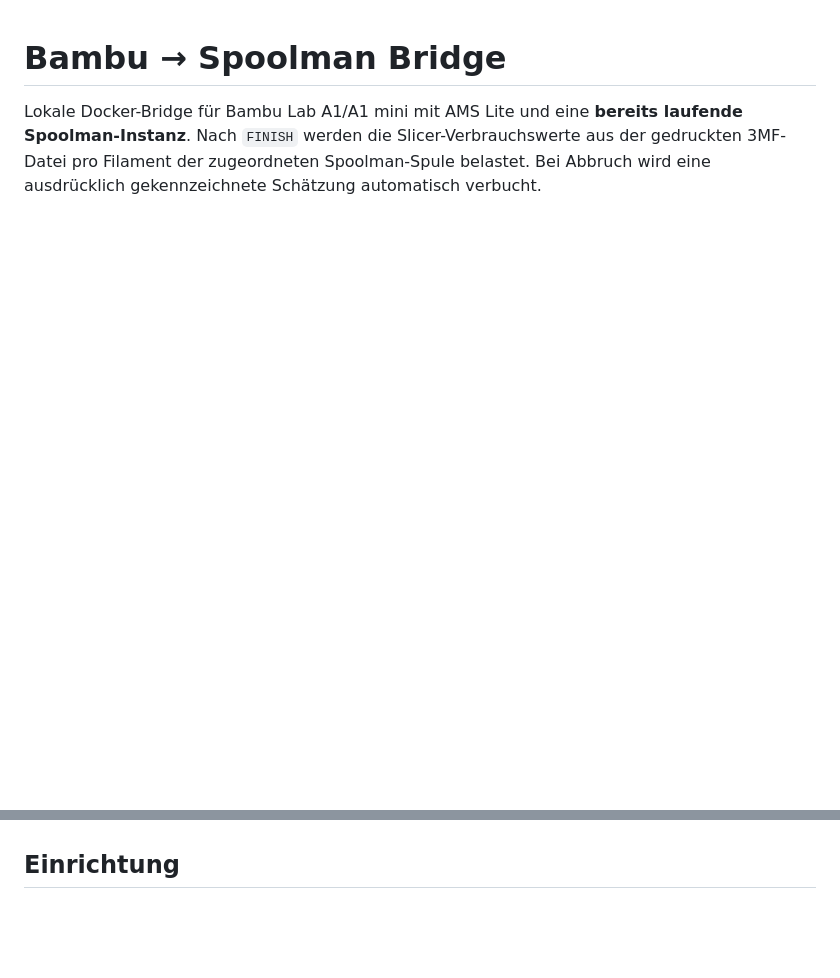
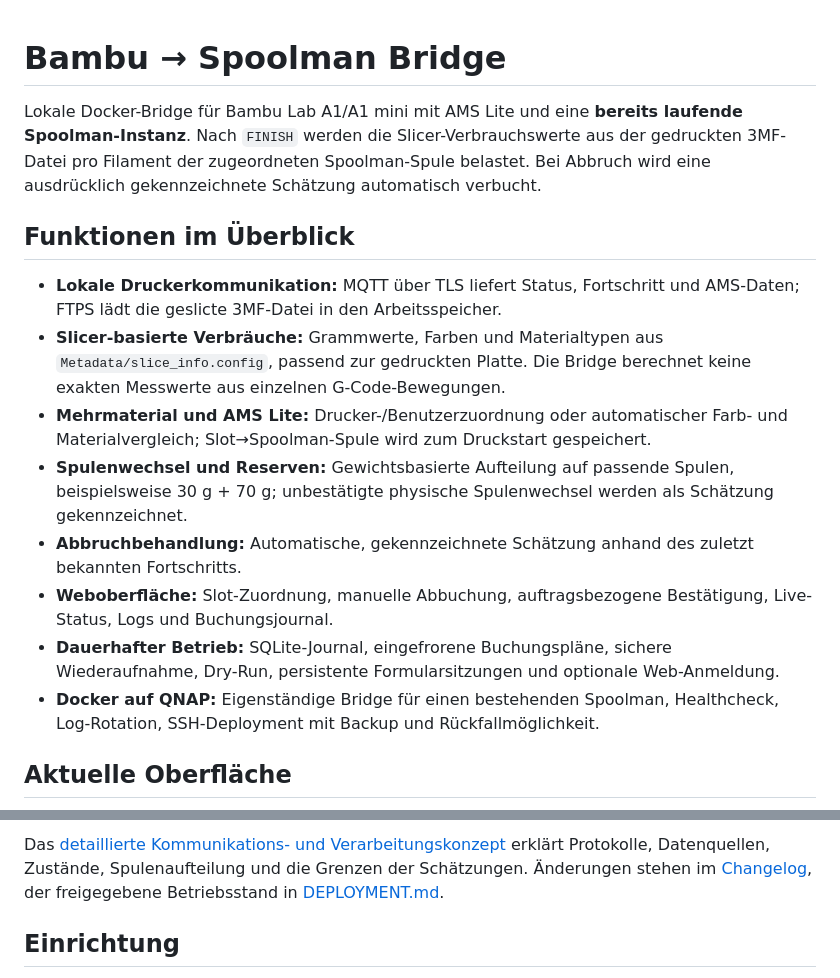
Before and after one commit to andreas-fe/bambu-spoolman-plus, a Markdown page: README.md, 2 parts joined by grey strips. Rendered like a GitHub page; blank space fills up the shorter version.

```diff
--- a/README.md
+++ b/README.md
@@ -1,3 +1,17 @@
 # Bambu → Spoolman Bridge
 
 Lokale Docker-Bridge für Bambu Lab A1/A1 mini mit AMS Lite und eine **bereits laufende Spoolman-Instanz**. Nach `FINISH` werden die Slicer-Verbrauchswerte aus der gedruckten 3MF-Datei pro Filament der zugeordneten Spoolman-Spule belastet. Bei Abbruch wird eine ausdrücklich gekennzeichnete Schätzung automatisch verbucht.
+
+## Funktionen im Überblick
+
+- **Lokale Druckerkommunikation:** MQTT über TLS liefert Status, Fortschritt und AMS-Daten; FTPS lädt die geslicte 3MF-Datei in den Arbeitsspeicher.
+- **Slicer-basierte Verbräuche:** Grammwerte, Farben und Materialtypen aus `Metadata/slice_info.config`, passend zur gedruckten Platte. Die Bridge berechnet keine exakten Messwerte aus einzelnen G-Code-Bewegungen.
+- **Mehrmaterial und AMS Lite:** Drucker-/Benutzerzuordnung oder automatischer Farb- und Materialvergleich; Slot→Spoolman-Spule wird zum Druckstart gespeichert.
+- **Spulenwechsel und Reserven:** Gewichtsbasierte Aufteilung auf passende Spulen, beispielsweise 30 g + 70 g; unbestätigte physische Spulenwechsel werden als Schätzung gekennzeichnet.
+- **Abbruchbehandlung:** Automatische, gekennzeichnete Schätzung anhand des zuletzt bekannten Fortschritts.
+- **Weboberfläche:** Slot-Zuordnung, manuelle Abbuchung, auftragsbezogene Bestätigung, Live-Status, Logs und Buchungsjournal.
+- **Dauerhafter Betrieb:** SQLite-Journal, eingefrorene Buchungspläne, sichere Wiederaufnahme, Dry-Run, persistente Formularsitzungen und optionale Web-Anmeldung.
+- **Docker auf QNAP:** Eigenständige Bridge für einen bestehenden Spoolman, Healthcheck, Log-Rotation, SSH-Deployment mit Backup und Rückfallmöglichkeit.
+
+## Aktuelle Oberfläche
+
@@ -4,3 +65,4 @@ Lokale Docker-Bridge für Bambu Lab A1/A1 mini mit AMS Lite und eine **bereits l
+Das [detaillierte Kommunikations- und Verarbeitungskonzept](docs/architecture.md) erklärt Protokolle, Datenquellen, Zustände, Spulenaufteilung und die Grenzen der Schätzungen. Änderungen stehen im [Changelog](CHANGELOG.md), der freigegebene Betriebsstand in [DEPLOYMENT.md](DEPLOYMENT.md).
 
 ## Einrichtung
 
```
Also changed, not shown: other parts of README.md (+47 -0 lines), CHANGELOG.md (+6 -0 lines), docs/architecture.md (added, +155 -0 lines), docs/assets/gui-v2.4.1.jpg (added), screenshot.png (deleted), 2 other files.
